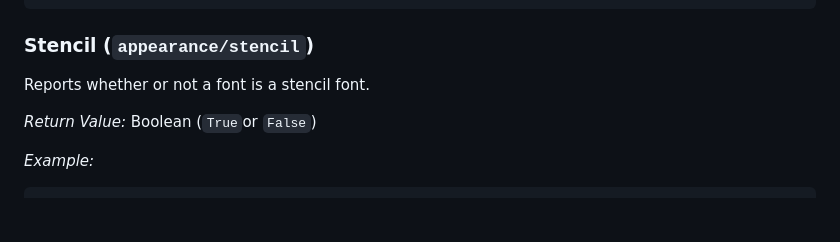
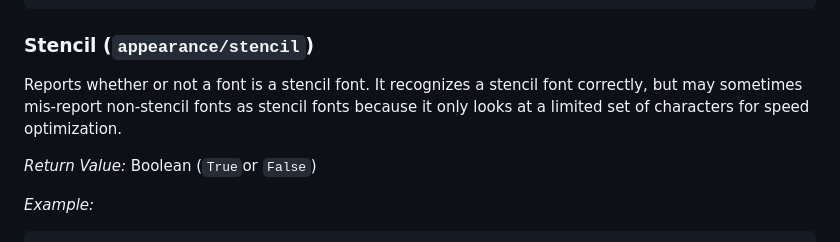
Before and after one commit to googlefonts/fontquant, a Markdown page: Lib/fontquant/README.md, the part around the change. Rendered like a GitHub page; blank space fills up the shorter version.

```diff
--- a/Lib/fontquant/README.md
+++ b/Lib/fontquant/README.md
@@ -340,7 +340,7 @@ print(value)
 
 ### Stencil (`appearance/stencil`)
 
-Reports whether or not a font is a stencil font.
+Reports whether or not a font is a stencil font.  It recognizes a stencil font correctly, but may sometimes mis-report non-stencil fonts as stencil fonts because it only looks at a limited set of characters for speed optimization.
 
 _Return Value:_ Boolean (`True`or `False`)
 
```
